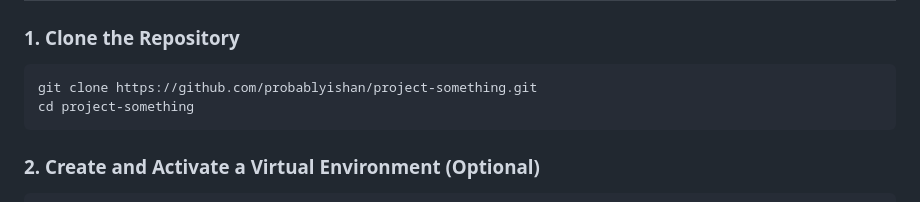
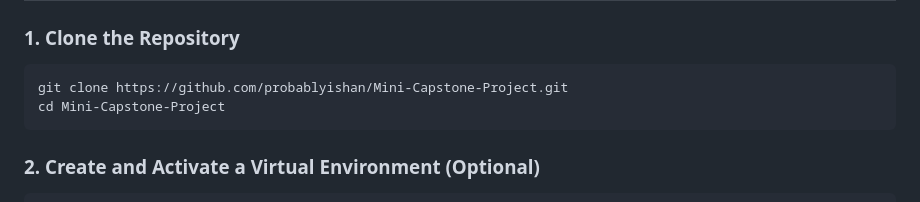
Before and after one commit to probablyishan/Mini-Capstone-Project, a Markdown page: README.md, the part around the change. Rendered like a GitHub page.

Commit message:
Update repo clone URL to Mini-Capstone-Project

````diff
--- a/README.md
+++ b/README.md
@@ -76,8 +76,8 @@ campus-os/
 
 ### 1. Clone the Repository
 ```bash
-git clone https://github.com/probablyishan/project-something.git
-cd project-something
+git clone https://github.com/probablyishan/Mini-Capstone-Project.git
+cd Mini-Capstone-Project
 ```
 
 ### 2. Create and Activate a Virtual Environment (Optional)
````
